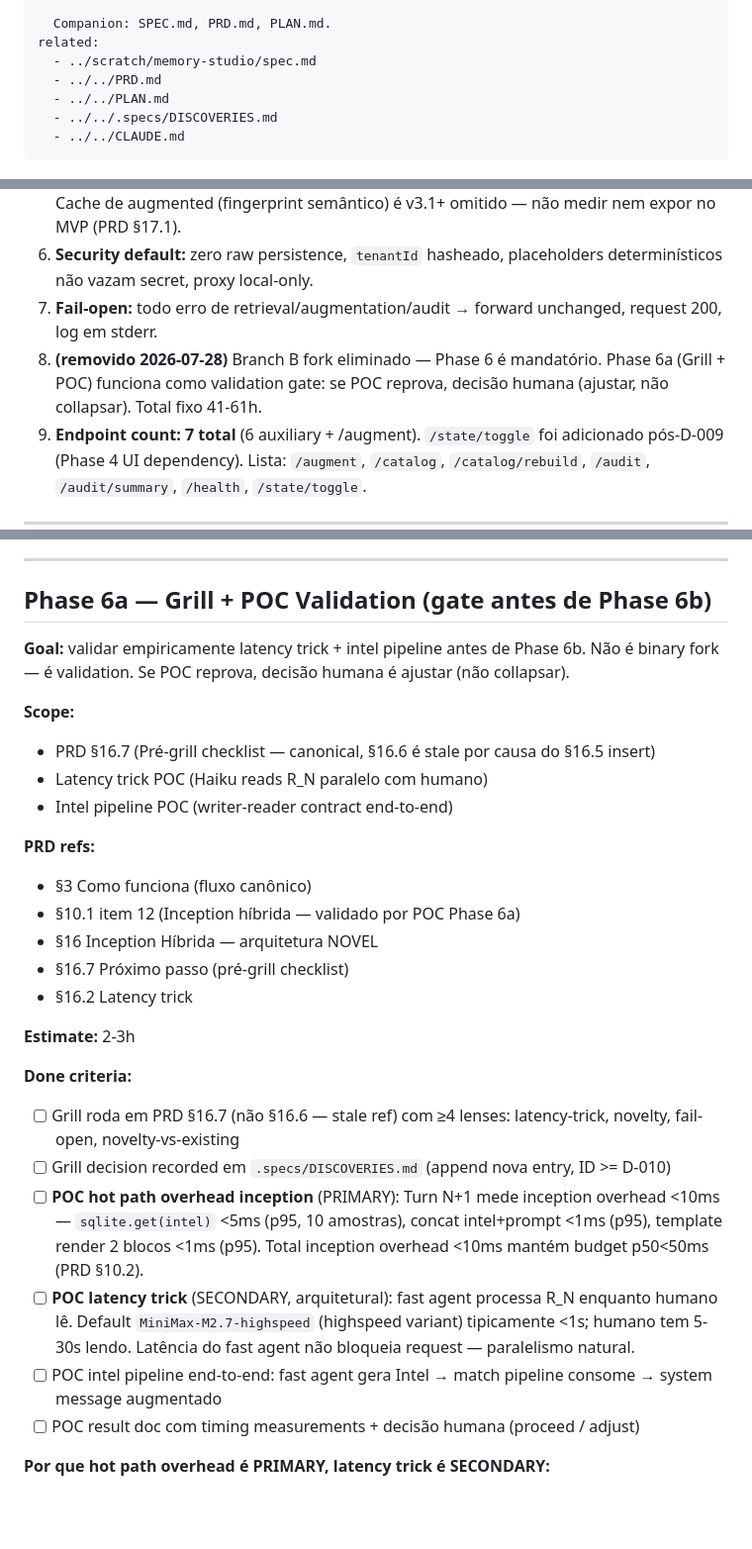
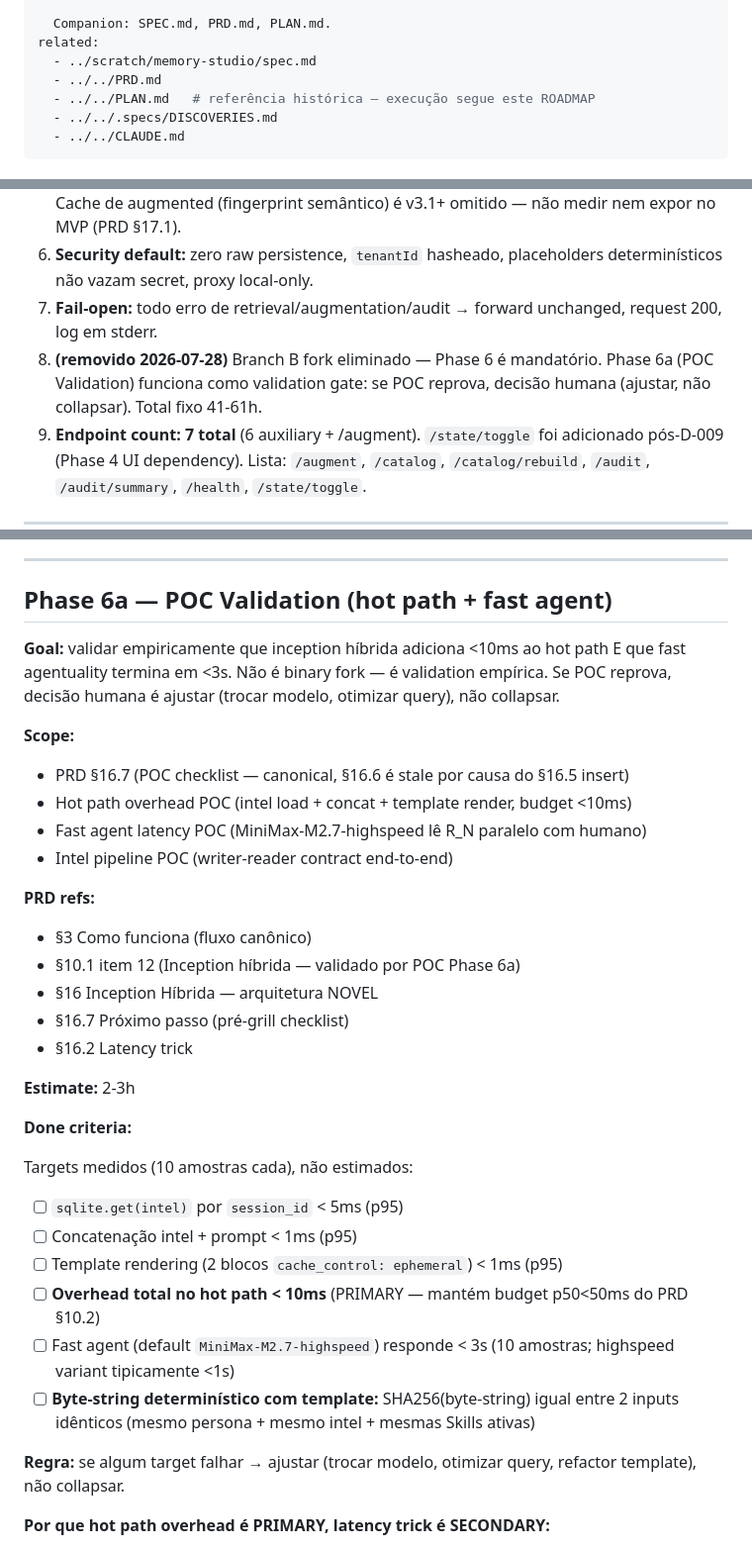
Before and after one commit to TalesAvancini/Memory-Studio, a Markdown page: .specs/ROADMAP.md, 3 parts joined by grey strips. Shown at 99% size. Drawn GitHub-style; blank space fills up the shorter version.

```diff
--- a/.specs/ROADMAP.md
+++ b/.specs/ROADMAP.md
@@ -39,7 +39,7 @@ explanation: |
 related:
   - ../scratch/memory-studio/spec.md
   - ../../PRD.md
-  - ../../PLAN.md
+  - ../../PLAN.md   # referência histórica — execução segue este ROADMAP
   - ../../.specs/DISCOVERIES.md
   - ../../CLAUDE.md
 ---
@@ -62,7 +62,7 @@ related:
 5. **Cache distinction:** MVP usa **só cache do provedor** (Anthropic `cache_control: ephemeral`). Cache de augmented (fingerprint semântico) é v3.1+ omitido — não medir nem expor no MVP (PRD §17.1).
 6. **Security default:** zero raw persistence, `tenantId` hasheado, placeholders determinísticos não vazam secret, proxy local-only.
 7. **Fail-open:** todo erro de retrieval/augmentation/audit → forward unchanged, request 200, log em stderr.
-8. **(removido 2026-07-28)** Branch B fork eliminado — Phase 6 é mandatório. Phase 6a (Grill + POC) funciona como validation gate: se POC reprova, decisão humana (ajustar, não collapsar). Total fixo 41-61h.
+8. **(removido 2026-07-28)** Branch B fork eliminado — Phase 6 é mandatório. Phase 6a (POC Validation) funciona como validation gate: se POC reprova, decisão humana (ajustar, não collapsar). Total fixo 41-61h.
 9. **Endpoint count: 7 total** (6 auxiliary + /augment). `/state/toggle` foi adicionado pós-D-009 (Phase 4 UI dependency). Lista: `/augment`, `/catalog`, `/catalog/rebuild`, `/audit`, `/audit/summary`, `/health`, `/state/toggle`.
 
 ---
@@ -368,13 +368,14 @@ Phase 0 ──> Phase 1 ──┬──> Phase 2 ──┐
 
 ---
 
-## Phase 6a — Grill + POC Validation (gate antes de Phase 6b)
+## Phase 6a — POC Validation (hot path + fast agent)
 
-**Goal:** validar empiricamente latency trick + intel pipeline antes de Phase 6b. Não é binary fork — é validation. Se POC reprova, decisão humana é ajustar (não collapsar).
+**Goal:** validar empiricamente que inception híbrida adiciona <10ms ao hot path E que fast agentuality termina em <3s. Não é binary fork — é validation empírica. Se POC reprova, decisão humana é ajustar (trocar modelo, otimizar query), não collapsar.
 
 **Scope:**
-- PRD §16.7 (Pré-grill checklist — canonical, §16.6 é stale por causa do §16.5 insert)
-- Latency trick POC (Haiku reads R_N paralelo com humano)
+- PRD §16.7 (POC checklist — canonical, §16.6 é stale por causa do §16.5 insert)
+- Hot path overhead POC (intel load + concat + template render, budget <10ms)
+- Fast agent latency POC (MiniMax-M2.7-highspeed lê R_N paralelo com humano)
 - Intel pipeline POC (writer-reader contract end-to-end)
 
 **PRD refs:**
@@ -387,12 +388,17 @@ Phase 0 ──> Phase 1 ──┬──> Phase 2 ──┐
 **Estimate:** 2-3h
 
 **Done criteria:**
-- [ ] Grill roda em PRD §16.7 (não §16.6 — stale ref) com ≥4 lenses: latency-trick, novelty, fail-open, novelty-vs-existing
-- [ ] Grill decision recorded em `.specs/DISCOVERIES.md` (append nova entry, ID >= D-010)
-- [ ] **POC hot path overhead inception** (PRIMARY): Turn N+1 mede inception overhead <10ms — `sqlite.get(intel)` <5ms (p95, 10 amostras), concat intel+prompt <1ms (p95), template render 2 blocos <1ms (p95). Total inception overhead <10ms mantém budget p50<50ms (PRD §10.2).
-- [ ] **POC latency trick** (SECONDARY, arquitetural): fast agent processa R_N enquanto humano lê. Default `MiniMax-M2.7-highspeed` (highspeed variant) tipicamente <1s; humano tem 5-30s lendo. Latência do fast agent não bloqueia request — paralelismo natural.
-- [ ] POC intel pipeline end-to-end: fast agent gera Intel → match pipeline consome → system message augmentado
-- [ ] POC result doc com timing measurements + decisão humana (proceed / adjust)
+
+Targets medidos (10 amostras cada), não estimados:
+
+- [ ] `sqlite.get(intel)` por `session_id` < 5ms (p95)
+- [ ] Concatenação intel + prompt < 1ms (p95)
+- [ ] Template rendering (2 blocos `cache_control: ephemeral`) < 1ms (p95)
+- [ ] **Overhead total no hot path < 10ms** (PRIMARY — mantém budget p50<50ms do PRD §10.2)
+- [ ] Fast agent (default `MiniMax-M2.7-highspeed`) responde < 3s (10 amostras; highspeed variant tipicamente <1s)
+- [ ] **Byte-string determinístico com template:** SHA256(byte-string) igual entre 2 inputs idênticos (mesmo persona + mesmo intel + mesmas Skills ativas)
+
+**Regra:** se algum target falhar → ajustar (trocar modelo, otimizar query, refactor template), não collapsar.
 
 **Por que hot path overhead é PRIMARY, latency trick é SECONDARY:**
 
```
Also changed, not shown: PRD.md (+14 -8 lines).
